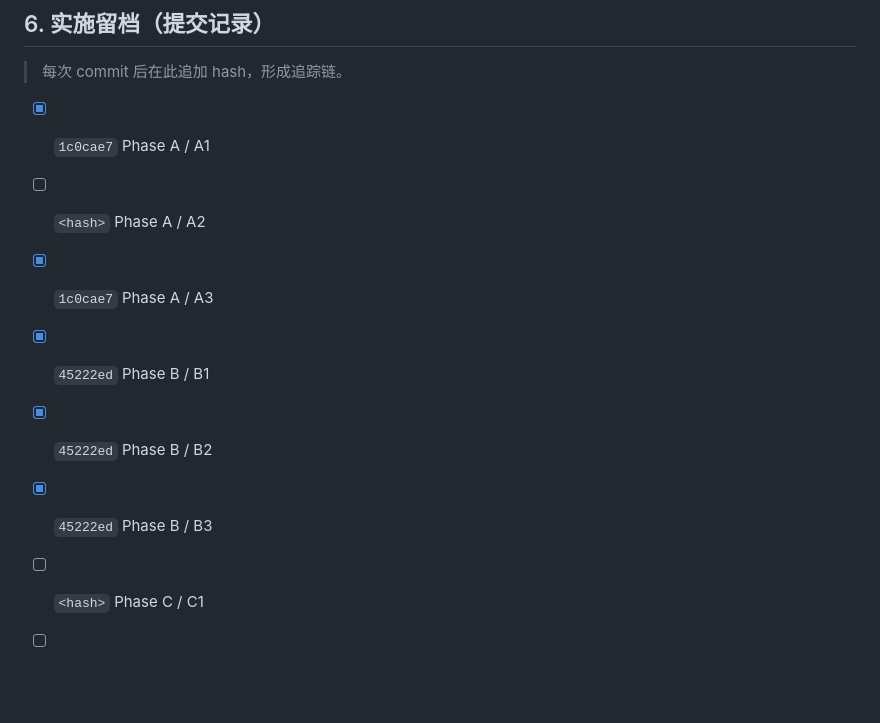
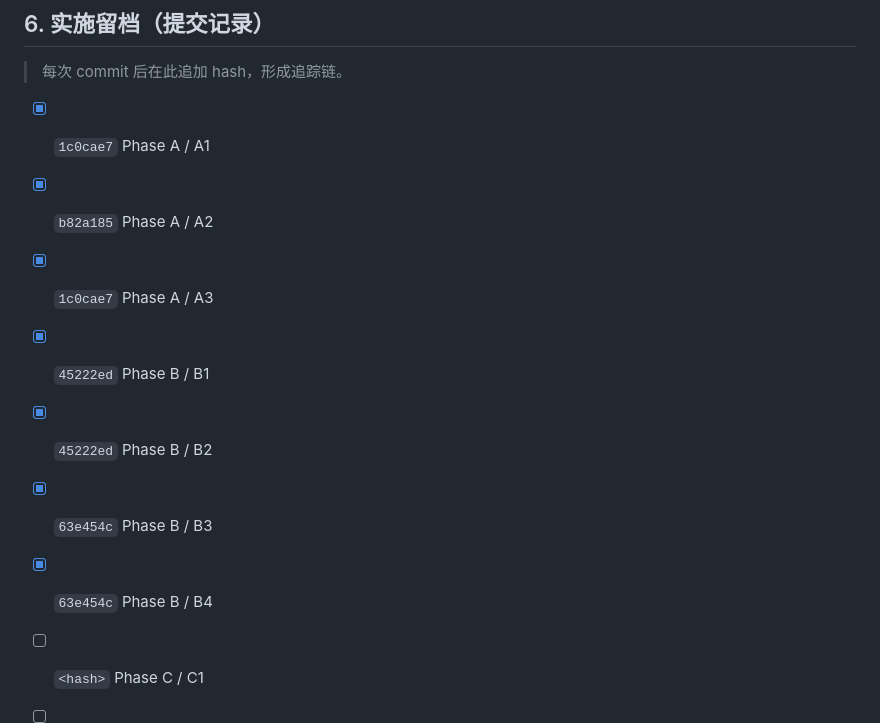
Before and after one commit to sdyzjx/desktop-ai-native-runtime, a Markdown page: docs/process/live2d-action-message-queue-planner.md, the part around one of its changes. Rendered like a GitHub page; blank space fills up the shorter version.

Commit message:
docs(live2d-action): mark phase a and b complete with commit checkpoints

```diff
--- a/docs/process/live2d-action-message-queue-planner.md
+++ b/docs/process/live2d-action-message-queue-planner.md
@@ -193,11 +193,12 @@
 > 每次 commit 后在此追加 hash，形成追踪链。
 
 - [x] `1c0cae7` Phase A / A1
-- [ ] `<hash>` Phase A / A2
+- [x] `b82a185` Phase A / A2
 - [x] `1c0cae7` Phase A / A3
 - [x] `45222ed` Phase B / B1
 - [x] `45222ed` Phase B / B2
-- [x] `45222ed` Phase B / B3
+- [x] `63e454c` Phase B / B3
+- [x] `63e454c` Phase B / B4
 - [ ] `<hash>` Phase C / C1
 - [ ] `<hash>` Phase C / C2
 - [ ] `<hash>` Phase D / D1
```
Also changed, not shown: other parts of docs/process/live2d-action-message-queue-planner.md (+20 -20 lines).
